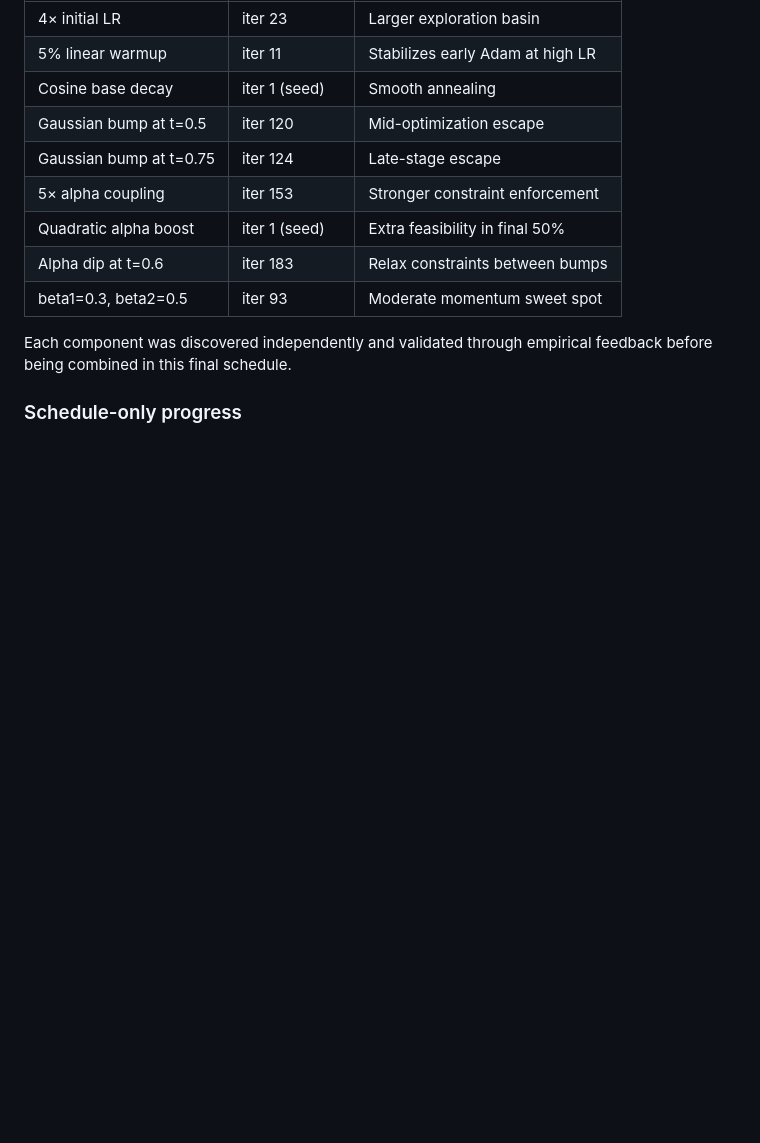
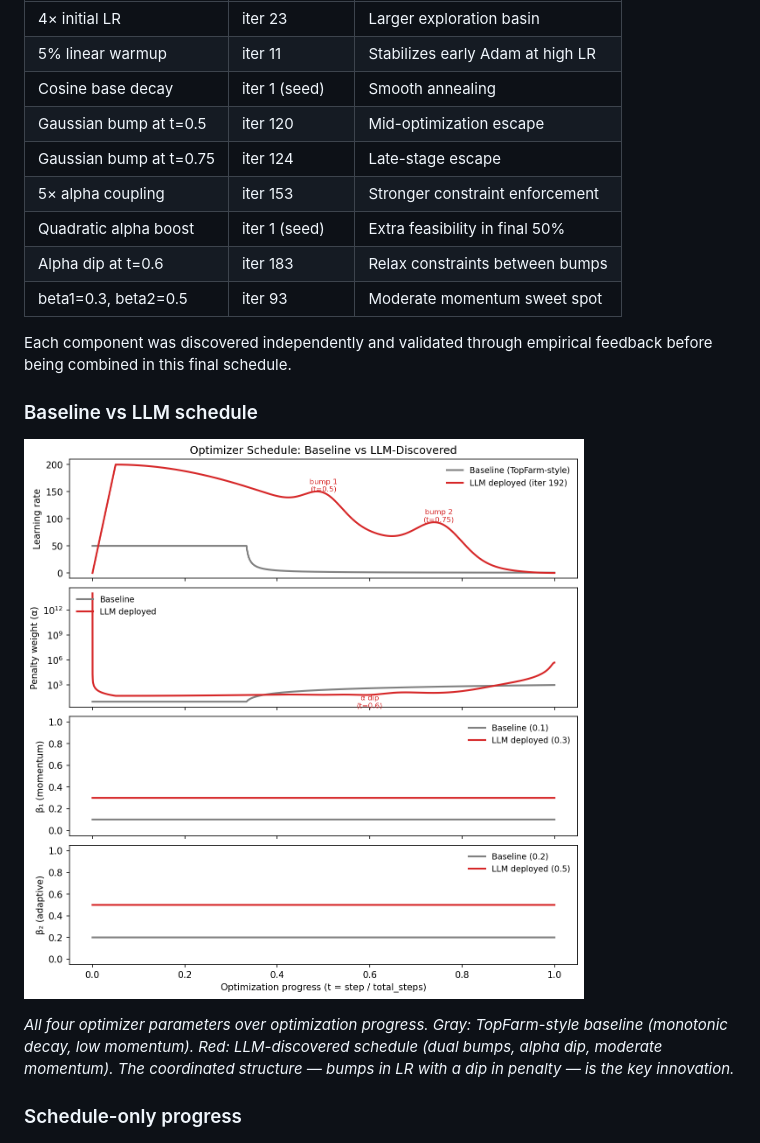
Before and after one commit to kilojoules/funwake, a Markdown page: README.md, the part around the change. Drawn GitHub-style; pictures changed too: schedules.png (added); blank space fills up the shorter version.

```diff
--- a/README.md
+++ b/README.md
@@ -136,6 +136,16 @@ iterations and converged on this one.
 Each component was discovered independently and validated through
 empirical feedback before being combined in this final schedule.
 
+### Baseline vs LLM schedule
+
+![Schedule comparison](schedules.png)
+
+*All four optimizer parameters over optimization progress. Gray:
+TopFarm-style baseline (monotonic decay, low momentum). Red:
+LLM-discovered schedule (dual bumps, alpha dip, moderate momentum).
+The coordinated structure — bumps in LR with a dip in penalty —
+is the key innovation.*
+
 ### Schedule-only progress
 
 ![Schedule-only progress](results_agent_schedule_only_5hr/progress.png)
```
Also changed, not shown: 1 other file.
